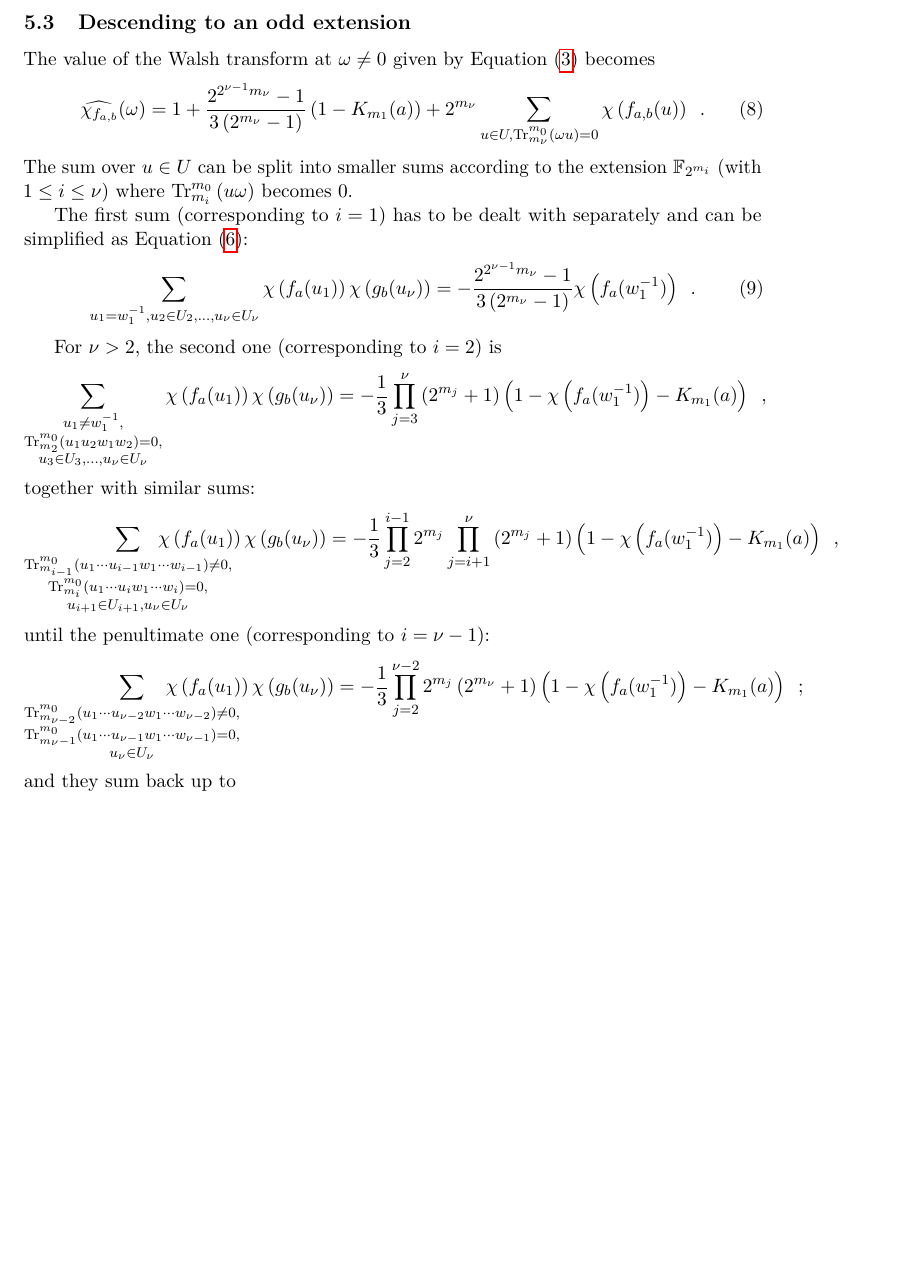
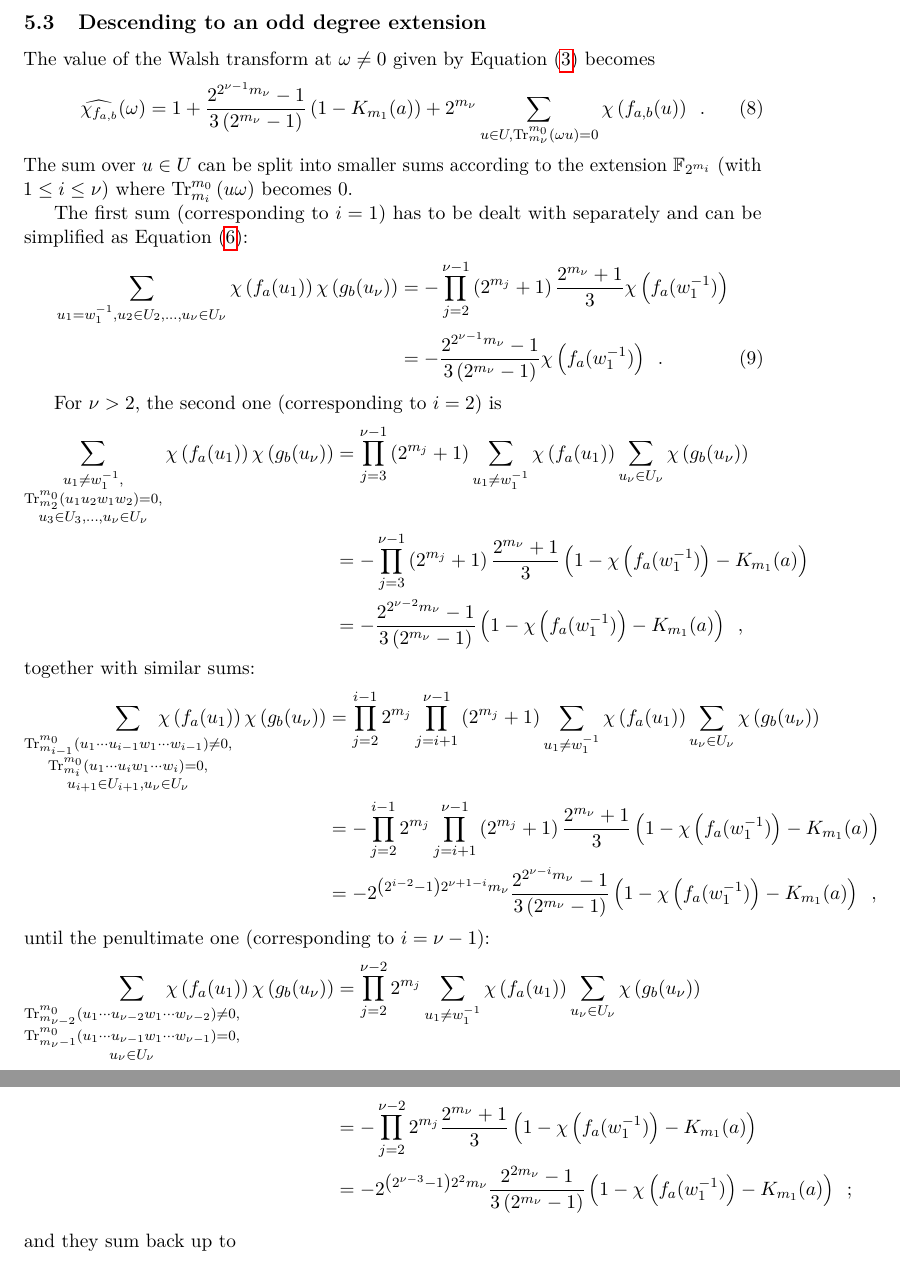
Before and after one commit to jpflori/expsums, a LaTeX paper (even.tex): part of page 9 of 17 before the commit and two parts of pages 9 and 10 of 17 after it, the two joined at a grey line, cut so that both start at the same text, the shorter picture padded with empty space. Compiled offline with pdfLaTeX.

Commit message:
Extend a little bit the intermediate sums.

```diff
--- a/even.tex
+++ b/even.tex
@@ -543,7 +543,7 @@ and $K_{m_1}(a) = 4$.
 For $\nu > 1$, $a \in \GF{m_1}^*$ and $b \in \GF[4]{}^*$, if the function $f_{a,b}$ is bent, then $K_{m_1}(a) = 4$.
 \end{proposition}
 
-\subsection{Descending to an odd extension}
+\subsection{Descending to an odd degree extension}
 
 The value of the Walsh transform at $\omega \neq 0$ given by Equation~(\ref{eqn:walshunit}) becomes
 \begin{align}
@@ -557,32 +557,41 @@ The sum over $u \in U$ can be split into smaller sums according to the extension
 The first sum (corresponding to $i=1$) has to be dealt with separately and can be simplified as Equation~(\ref{eqn:sumfab}):
 \begin{align}
 \sum_{u_1 = w_1^{-1}, u_2 \in U_2, \ldots, u_\nu \in U_\nu} \addch{f_a(u_1)} \addch{g_b(u_\nu)}
-%& = - \left( 2^{m_2} + 1 \right) \cdots \left( 2^{m_{\nu-1}} + 1 \right) \frac{2^{m_\nu} + 1}{3} \addch{f_a(w_1^{-1})} \\
-& = - \frac{2^{2^{\nu-1} m_\nu} - 1}{3\left(2^{m_\nu} - 1\right)} \addch{f_a(w_1^{-1})} \enspace . \label{eqn:sumfirst}
+& = - \prod_{j=2}^{\nu - 1} \left( 2^{m_j} + 1 \right) \frac{2^{m_\nu} + 1}{3} \addch{f_a(w_1^{-1})}
+\nonumber \\
+& = - \frac{2^{2^{\nu-1} m_\nu} - 1}{3\left(2^{m_\nu} - 1\right)} \addch{f_a(w_1^{-1})}
+\enspace . \label{eqn:sumfirst}
 \end{align}
 
 For $\nu > 2$, the second one (corresponding to $i = 2$) is
 \begin{align*}
 \sum_{\substack{u_1 \neq w_1^{-1},\\ \tr[m_2]{m_0}{u_1 u_2 w_1 w_2} = 0,\\ u_3 \in U_3, \ldots, u_\nu \in U_\nu}} \addch{f_a(u_1)} \addch{g_b(u_\nu)}
-%& = \prod_{j=3}^{\nu-1} \left( 2^{m_j}+1 \right) \sum_{u_1 \neq w_1^{-1}} \addch{f_a(u_1)} \sum_{u_\nu \in U_\nu} \addch{g_b(u_\nu)} \\
-%& = - 1 \frac{2^{2^{\nu-2} m_\nu} - 1}{3\left(2^{m_\nu} - 1\right)} \left( 1 - \addch{f_a(w_1^{-1})} - K_{m_1}(a) \right) \enspace ,
-%& = - \frac{2^{2^{\nu-2} m_\nu} - 1}{3\left(2^{m_\nu} - 1\right)} \left( 1 - \addch{f_a(w_1^{-1})} - K_{m_1}(a) \right) \enspace ,
-& = - \frac{1}{3} \prod_{j=3}^{\nu} \left( 2^{m_j}+1 \right) \left( 1 - \addch{f_a(w_1^{-1})} - K_{m_1}(a) \right) \enspace ,
+& = \prod_{j=3}^{\nu-1} \left( 2^{m_j}+1 \right) \sum_{u_1 \neq w_1^{-1}} \addch{f_a(u_1)} \sum_{u_\nu \in U_\nu} \addch{g_b(u_\nu)}
+\\
+& = - \prod_{j=3}^{\nu-1} \left( 2^{m_j}+1 \right) \frac{2^{m_\nu}+1}{3} \left( 1 - \addch{f_a(w_1^{-1})} - K_{m_1}(a) \right)
+\\
+& = - \frac{2^{2^{\nu-2} m_\nu} - 1}{3\left(2^{m_\nu} - 1\right)} \left( 1 - \addch{f_a(w_1^{-1})} - K_{m_1}(a) \right)
+\enspace ,
 \end{align*}
 together with similar sums:
 \begin{align*}
 \sum_{\substack{\tr[m_{i-1}]{m_0}{u_1 \cdots u_{i-1} w_1 \cdots w_{i-1}} \neq 0, \\ \tr[m_i]{m_0}{u_1 \cdots u_i w_1 \cdots w_i} = 0, \\u_{i+1} \in U_{i+1}, u_\nu \in U_\nu}} \hspace{-4em} \addch{f_a(u_1)} \addch{g_b(u_\nu)}
-%& = - \prod_{j=2}^{i-1} 2^{m_j} \prod_{j=i+1}^{\nu-1} \left( 2^{m_j}+1 \right) \sum_{u_1 \neq w_1^{-1}} \addch{f_a(u_1)} \sum_{u_\nu \in U_\nu} \addch{g_b(u_\nu)} \\
-%& = - 2^{\left( 2^{i-2}-1 \right) 2^{\nu+1-i} m_\nu} \frac{2^{2^{\nu-i} m_\nu} - 1}{3\left(2^{m_\nu} - 1\right)} \left( 1 - \addch{f_a(w_1^{-1})} - K_{m_1}(a) \right) \enspace ,
-& = - \frac{1}{3} \prod_{j=2}^{i-1} 2^{m_j} \prod_{j=i+1}^{\nu} \left( 2^{m_j}+1 \right) \left( 1 - \addch{f_a(w_1^{-1})} - K_{m_1}(a) \right) \enspace ,
+& = \prod_{j=2}^{i-1} 2^{m_j} \prod_{j=i+1}^{\nu-1} \left( 2^{m_j}+1 \right) \sum_{u_1 \neq w_1^{-1}} \addch{f_a(u_1)} \sum_{u_\nu \in U_\nu} \addch{g_b(u_\nu)}
+\\
+& = - \prod_{j=2}^{i-1} 2^{m_j} \prod_{j=i+1}^{\nu-1} \left( 2^{m_j}+1 \right) \frac{2^{m_\nu}+1}{3} \left( 1 - \addch{f_a(w_1^{-1})} - K_{m_1}(a) \right)
+\\
+& = - 2^{\left( 2^{i-2}-1 \right) 2^{\nu+1-i} m_\nu} \frac{2^{2^{\nu-i} m_\nu} - 1}{3\left(2^{m_\nu} - 1\right)} \left( 1 - \addch{f_a(w_1^{-1})} - K_{m_1}(a) \right)
+\enspace ,
 \end{align*}
 until the penultimate one (corresponding to $i = \nu - 1$):
 \begin{align*}
 \sum_{\substack{\tr[m_{\nu-2}]{m_0}{u_1 \cdots u_{\nu-2} w_1 \cdots w_{\nu-2}} \neq 0, \\ \tr[m_\nu-1]{m_0}{u_1 \cdots u_{\nu-1} w_1 \cdots w_{\nu-1}} = 0, \\ u_\nu \in U_\nu}} \hspace{-4em} \addch{f_a(u_1)} \addch{g_b(u_\nu)}
-%& = - \prod_{j=2}^{\nu-2} 2^{m_j} \sum_{u_1 \neq w_1^{-1}} \addch{f_a(u_1)} \sum_{u_\nu \in U_\nu} \addch{g_b(u_\nu)} \\
-%& = - 2^{\left(2^{\nu-3}-1\right) 2^{2} m_\nu} \frac{2^{2 m_\nu} - 1}{3\left(2^{m_\nu} - 1\right)} \left( 1 - \addch{f_a(w_1^{-1})} - K_{m_1}(a) \right) \enspace ;
-%& = - 2^{\left(2^{\nu-3}-1\right) 4 m_\nu} \frac{2^{m_\nu} - 1}{3} \left( 1 - \addch{f_a(w_1^{-1})} - K_{m_1}(a) \right) \enspace ;
-& = - \frac{1}{3} \prod_{j=2}^{\nu-2} 2^{m_j} \left( 2^{m_\nu}+1 \right) \left( 1 - \addch{f_a(w_1^{-1})} - K_{m_1}(a) \right) \enspace ;
+& = \prod_{j=2}^{\nu-2} 2^{m_j} \sum_{u_1 \neq w_1^{-1}} \addch{f_a(u_1)} \sum_{u_\nu \in U_\nu} \addch{g_b(u_\nu)}
+\\
+& = - \prod_{j=2}^{\nu-2} 2^{m_j} \frac{2^{m_\nu}+1}{3} \left( 1 - \addch{f_a(w_1^{-1})} - K_{m_1}(a) \right)
+\\
+& = - 2^{\left(2^{\nu-3}-1\right) 2^{2} m_\nu} \frac{2^{2 m_\nu} - 1}{3\left(2^{m_\nu} - 1\right)} \left( 1 - \addch{f_a(w_1^{-1})} - K_{m_1}(a) \right)
+\enspace ;
 \end{align*}
 and they sum back up to
 \begin{align}
```
Also changed, not shown: even.tex (6 more changed lines).
